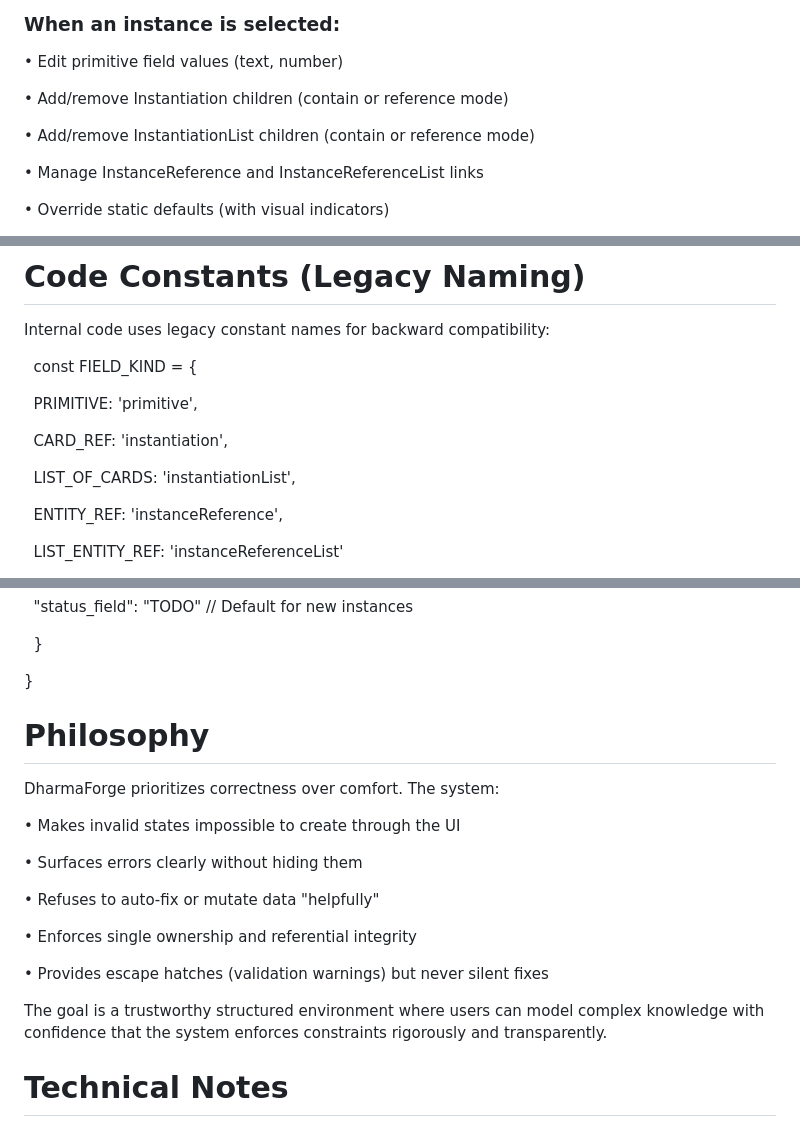
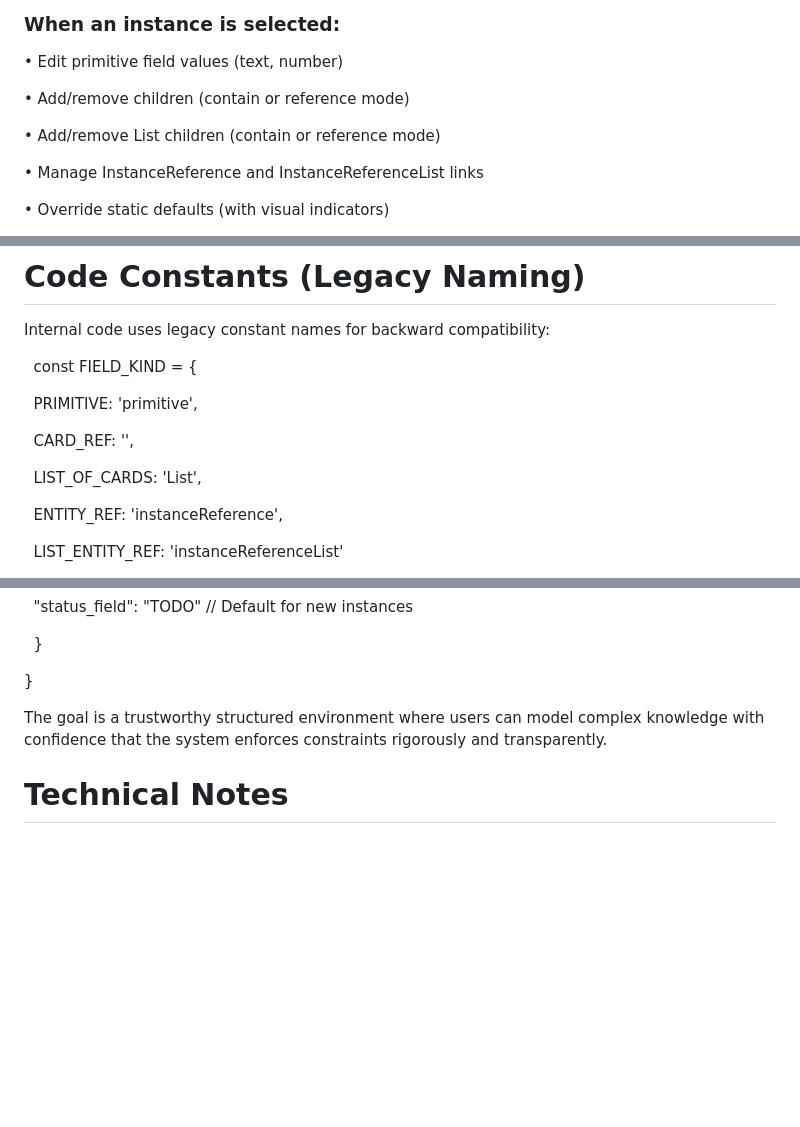
Before and after one commit to charlicopter/DharmaForge, a Markdown page: README.md, 3 parts joined by grey strips. Drawn GitHub-style; blank space fills up the shorter version.

```diff
--- a/README.md
+++ b/README.md
@@ -219,9 +243,9 @@ Main workspace for editing the selected item.
 
 • Edit primitive field values (text, number)
 
-• Add/remove Instantiation children (contain or reference mode)
+• Add/remove  children (contain or reference mode)
 
-• Add/remove InstantiationList children (contain or reference mode)
+• Add/remove List children (contain or reference mode)
 
 • Manage InstanceReference and InstanceReferenceList links
 
@@ -412,9 +436,9 @@ Internal code uses legacy constant names for backward compatibility:
 
 &nbsp;       PRIMITIVE: 'primitive',
 
-&nbsp;       CARD\_REF: 'instantiation',
+&nbsp;       CARD\_REF: '',
 
-&nbsp;       LIST\_OF\_CARDS: 'instantiationList',
+&nbsp;       LIST\_OF\_CARDS: 'List',
 
 &nbsp;       ENTITY\_REF: 'instanceReference',
 
@@ -520,27 +565,7 @@ javascript{
 
 }
 
-
-
-# Philosophy
-
-DharmaForge prioritizes correctness over comfort. The system:
-
-• Makes invalid states impossible to create through the UI
-
-• Surfaces errors clearly without hiding them
-
-• Refuses to auto-fix or mutate data "helpfully"
-
-• Enforces single ownership and referential integrity
-
-• Provides escape hatches (validation warnings) but never silent fixes
-
-
-
 The goal is a trustworthy structured environment where users can model complex knowledge with confidence that the system enforces constraints rigorously and transparently.
-
-
 
 # Technical Notes
 
```
Also changed, not shown: other parts of README.md (+63 -18 lines).
